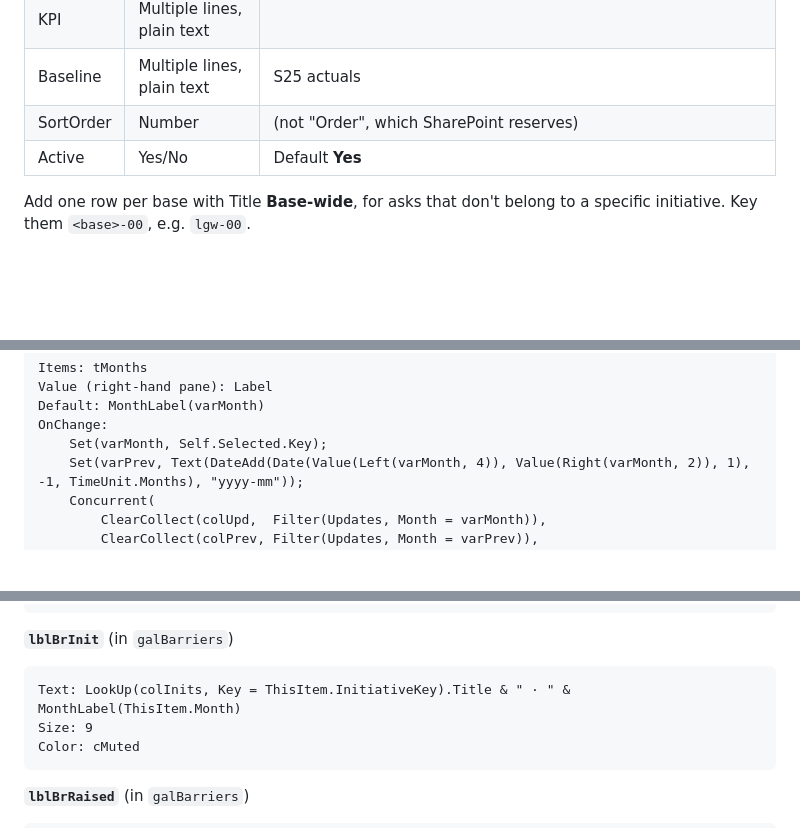
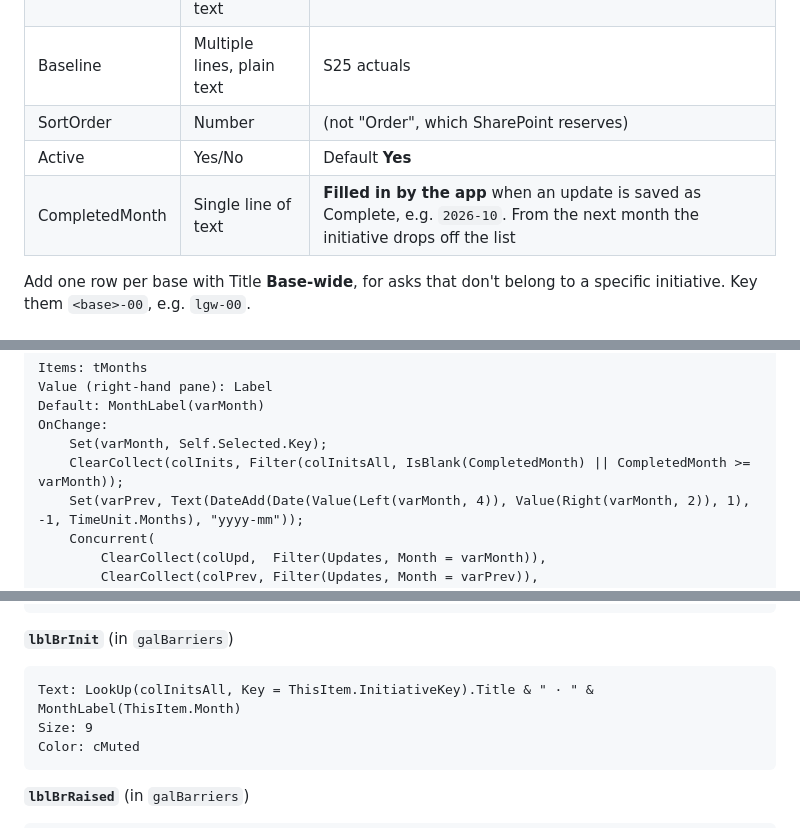
Before and after one commit to aleoliveto/portablecharger, a Markdown page: powerapps/BUILD.md, 3 parts joined by grey strips. Rendered like a GitHub page; blank space fills up the shorter version.

````diff
--- a/powerapps/BUILD.md
+++ b/powerapps/BUILD.md
@@ -82,6 +82,7 @@ Anything else in that column is an example of what goes in it. **You don't enter
 | Baseline | Multiple lines, plain text | S25 actuals |
 | SortOrder | Number | (not "Order", which SharePoint reserves) |
 | Active | Yes/No | Default **Yes** |
+| CompletedMonth | Single line of text | **Filled in by the app** when an update is saved as Complete, e.g. `2026-10`. From the next month the initiative drops off the list |
 
 Add one row per base with Title **Base-wide**, for asks that don't belong to a specific initiative. Key them `<base>-00`, e.g. `lgw-00`.
 
@@ -376,6 +379,7 @@ Value (right-hand pane): Label
 Default: MonthLabel(varMonth)
 OnChange:
     Set(varMonth, Self.Selected.Key);
+    ClearCollect(colInits, Filter(colInitsAll, IsBlank(CompletedMonth) || CompletedMonth >= varMonth));
     Set(varPrev, Text(DateAdd(Date(Value(Left(varMonth, 4)), Value(Right(varMonth, 2)), 1), -1, TimeUnit.Months), "yyyy-mm"));
     Concurrent(
         ClearCollect(colUpd,  Filter(Updates, Month = varMonth)),
@@ -2030,7 +2042,7 @@ VerticalAlign: VerticalAlign.Top
 **`lblBrInit`** (in `galBarriers`)
 
 ```
-Text: LookUp(colInits, Key = ThisItem.InitiativeKey).Title & " · " & MonthLabel(ThisItem.Month)
+Text: LookUp(colInitsAll, Key = ThisItem.InitiativeKey).Title & " · " & MonthLabel(ThisItem.Month)
 Size: 9
 Color: cMuted
 ```
````
Also changed, not shown: other parts of powerapps/BUILD.md (+14 -2 lines).
